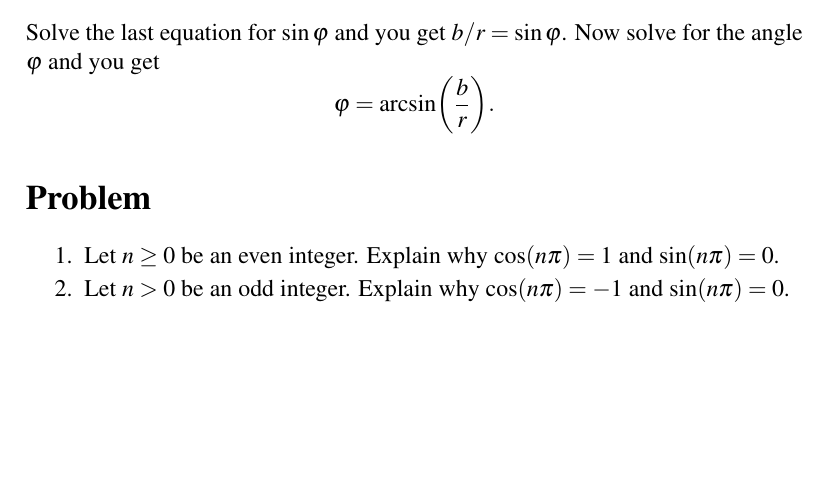
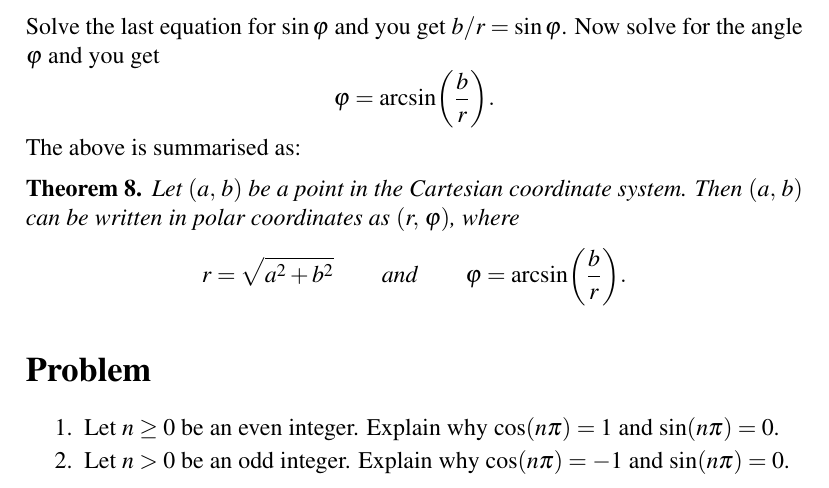
Before and after one commit to mvngu/hsnote, a LaTeX document (04_polar.tex): part of page 3 of 4, cut so that both start at the same text, the shorter picture padded with empty space. Compiled offline with pdfLaTeX.

Commit message:
Summarize the results of a section.

```diff
--- a/04_polar.tex
+++ b/04_polar.tex
@@ -299,6 +299,26 @@ $b/r = \sin \varphi$.  Now solve for the angle $\varphi$ and you get
 =
 \arcsin\parenthesis*{\frac{b}{r}}.
 \]
+The above is summarised as:
+
+\begin{theorem}
+Let $\tuple{a}{b}$ be a point in the Cartesian coordinate system.
+Then $\tuple{a}{b}$ can be written in polar coordinates as
+$\tuple{r}{\varphi}$, where
+\[
+r
+=
+\sqrt{a^2 + b^2}
+%%
+\qquad
+\text{and}
+\qquad
+%%
+\varphi
+=
+\arcsin\parenthesis*{\frac{b}{r}}.
+\]
+\end{theorem}
 
 \begin{figure}[!htbp]
 \centering
```
